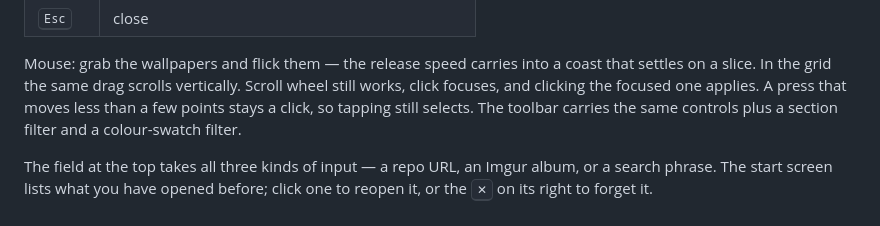
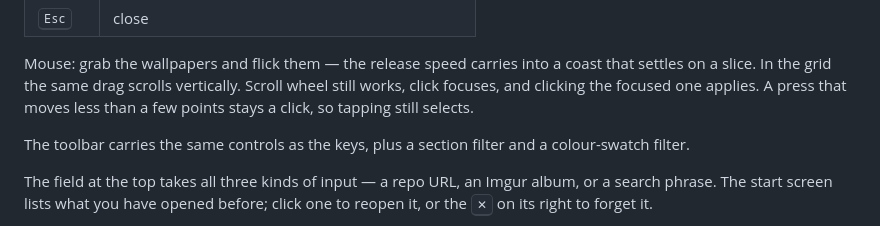
Before and after one commit to taubut/gitwall, a Markdown page: README.md, the part around the change. Rendered like a GitHub page.

Commit message:
Fix a broken sentence in the README

```diff
--- a/README.md
+++ b/README.md
@@ -115,9 +115,10 @@ Mouse: grab the wallpapers and flick them — the release speed carries into a
 coast that settles on a slice. In the grid the same drag scrolls vertically.
 Scroll wheel still works, click focuses, and clicking the focused one applies.
 A press that moves less than a few points stays a click, so tapping still
-selects. The
-toolbar carries the same controls plus a section filter and a colour-swatch
-filter.
+selects.
+
+The toolbar carries the same controls as the keys, plus a section filter and a
+colour-swatch filter.
 
 The field at the top takes all three kinds of input — a repo URL, an Imgur
 album, or a search phrase. The start screen lists what you have opened before;
```
